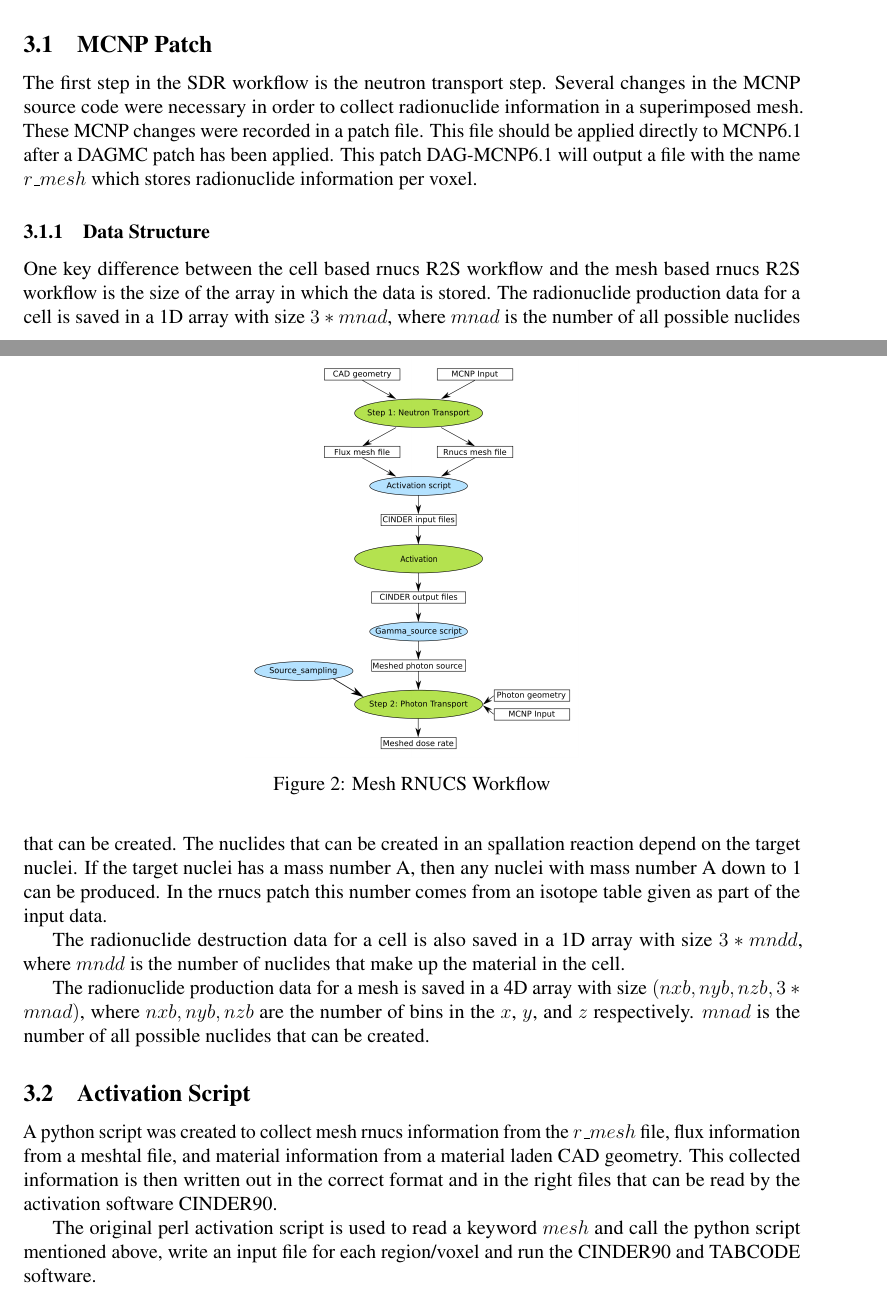
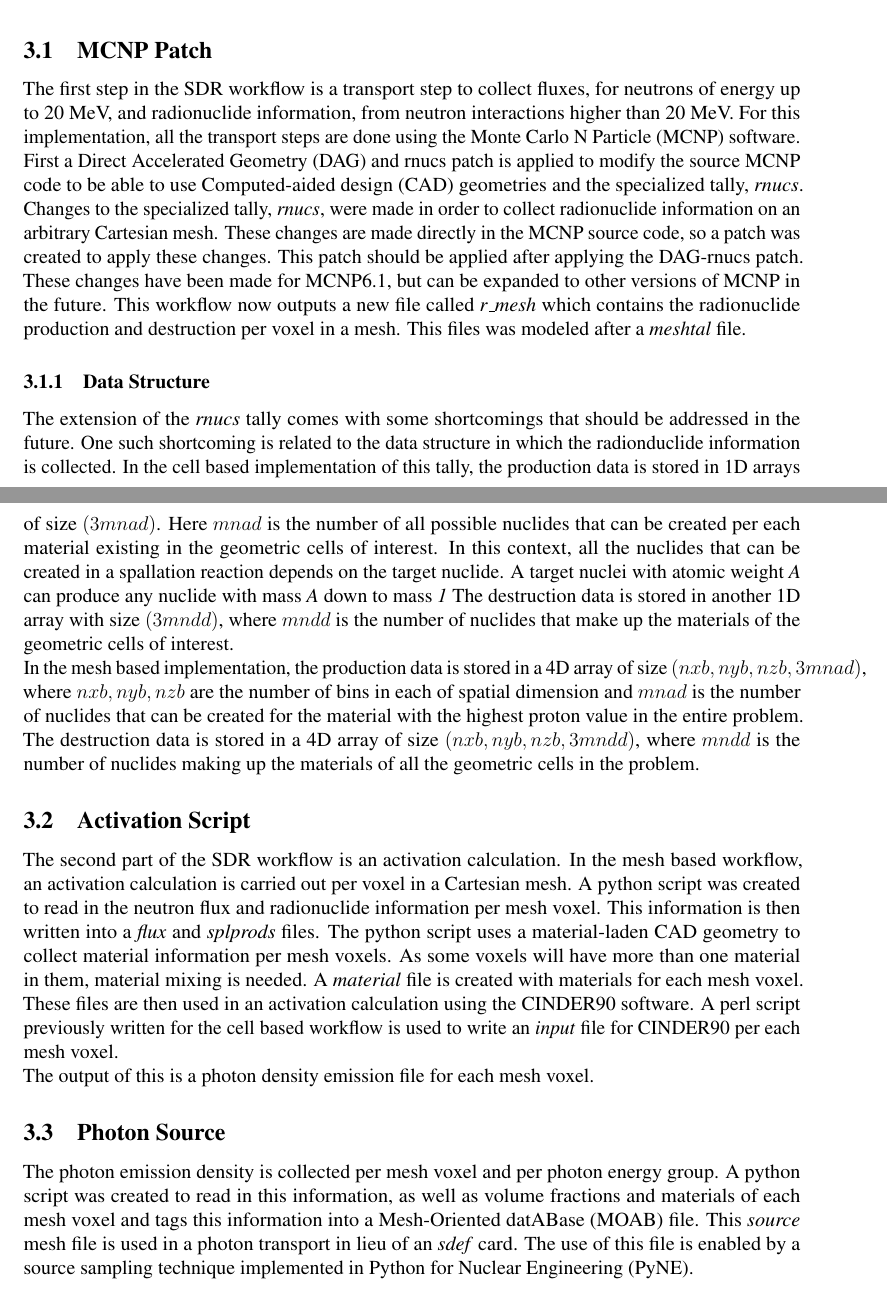
Before and after one commit to ngranda/rnucs_report, a LaTeX document (src/mesh_rnucs_progress.tex, which reads src/defs.tex, src/software.tex): two parts of pages 10 and 11 of 32 before the commit and two parts of pages 12 and 13 of 34 after it, joined at a grey line, cut so that both start at the same text. Compiled offline with pdfLaTeX.

Commit message:
draft of the software development

```diff
--- a/src/defs.tex
+++ b/src/defs.tex
@@ -19,3 +19,5 @@
 \newacronym{cdf}{CDF}{cumulative distribution function}
 \newacronym{fom}{FOM}{figure of merit}
 \newacronym{dag}{DAG}{Direct Accelerated Geometry}
+\newacronym{cad}{CAD}{Computed-aided design}
+\newacronym{moab}{MOAB}{Mesh-Oriented datABase}
--- a/src/software.tex
+++ b/src/software.tex
@@ -11,6 +1,0 @@ with spatial discretization. The workflow can be seen in Figure
-\begin{figure}[ht]
-\begin{centering}
-\includegraphics[scale=0.4]{../figs/rnucs_mesh.png}
-\caption{Mesh RNUCS Workflow}
-\label{mesh_rnucs}
-\end{centering}
@@ -19,41 +29,61 @@ with spatial discretization. The workflow can be seen in Figure
 \subsection{MCNP Patch}
-The first step in the SDR  workflow is the neutron transport step.
-Several changes in the MCNP source code were necessary in order to
-collect radionuclide information in a superimposed mesh.
-These MCNP changes were recorded in a patch file. This file should be applied
-directly to MCNP6.1 after a DAGMC patch has been applied.
-This patch DAG-MCNP6.1 will output a file with the name $r\_mesh$ which stores
-radionuclide information per voxel.
+The first step in the \gls{sdr} workflow is a transport step to collect
+fluxes, for neutrons of energy up to 20 MeV, and radionuclide information, from
+neutron interactions higher than 20 MeV. For this implementation, all the
+transport steps are done using the \gls{mcnp} software.\\
+First a \gls{dag} and rnucs patch is applied to modify the source \gls{mcnp}
+code to be able to use \gls{cad} geometries and the specialized tally,
+\textit{rnucs}. Changes to the specialized tally, \textit{rnucs}, were made in
+order to collect radionuclide information on an arbitrary Cartesian mesh. These
+changes are made directly in the \gls{mcnp} source code, so a patch was created
+to apply these changes. This patch should be applied after applying the
+\gls{dag}-rnucs patch. These changes have been made for \gls{mcnp}6.1, but can
+be expanded to other versions of \gls{mcnp} in the future.
+This workflow now outputs a new file called \textit{r\_mesh} which contains the
+radionuclide production and destruction per voxel in a mesh. This files was
+modeled after a \textit{meshtal} file.
+%
 \subsubsection{Data Structure}
-One key difference between the cell based rnucs R2S workflow and the mesh based
-rnucs R2S workflow is the size of the array in which the data is stored.
-The radionuclide production data for a cell is saved in a 1D array with
-size $3*mnad$, where $mnad$ is the number of all possible nuclides
-that can be created.
-The nuclides that can be created in an spallation reaction
-depend on the target nuclei. If the target nuclei has a mass
-number A, then any nuclei with mass number A down to 1 can be
-produced. In the rnucs patch this number comes from an isotope table
-given as part of the input data.
-
-The radionuclide destruction data for a cell is also saved in a 1D array
-with size $3*mndd$, where $mndd$ is the number of nuclides that make up
-the material in the cell.
-
-The radionuclide production data for a mesh is saved in a 4D array
-with size $(nxb, nyb,nzb, 3*mnad)$, where $nxb, nyb, nzb$ are the
-number of bins in the $x$, $y$, and $z$ respectively. $mnad$ is the
-number of all possible nuclides that can be created.
-
+The extension of the \textit{rnucs} tally comes  with some shortcomings that
+should be addressed in the future. One such shortcoming is related to the data
+structure in which the radionduclide information is collected. In the cell
+based implementation of this tally, the production data is stored in 1D arrays
+of size $(3mnad)$. Here $mnad$ is the number of all possible nuclides that can
+be created per each material existing in the geometric cells of interest. In
+this context, all the nuclides that can be created in a spallation reaction
+depends on the target nuclide. A target nuclei with atomic weight \emph{A}
+can produce any nuclide with mass \emph{A} down to mass \emph{1}
+The destruction data is stored in another 1D array with size $(3mndd)$, where
+$mndd$ is the number of nuclides that make up the materials of the geometric
+cells of interest.\\
+In the mesh based implementation, the production data is stored in a 4D array
+of size $(nxb,nyb,nzb,3mnad)$, where $nxb, nyb, nzb$ are the number of bins in
+each of spatial dimension and $mnad$ is the number of nuclides that can be
+created for the material with the highest proton value in the entire problem.
+The destruction data is stored in a 4D array of size $(nxb,nyb,nzb,3mndd)$,
+where $mndd$ is the number of nuclides making up the materials of all the
+geometric cells in the problem.
+%
 \subsection{Activation Script}
-A python script was created to collect mesh rnucs information from the $r\_mesh$
-file, flux information from a meshtal file, and material information from a
-material laden CAD geometry. This collected information is then written out
-in the correct format and in the right files that can be read by the activation
-software CINDER90.
-
-The original perl activation script is used to read a keyword $mesh$ and call the
-python script mentioned above, write an input file for each region/voxel and run
-the CINDER90 and TABCODE software.
-
+The second part of the \gls{sdr} workflow is an activation calculation. In the
+mesh based workflow, an activation calculation is carried out per voxel in a
+Cartesian mesh.
+A python script was created to read in the neutron flux and radionuclide
+information per mesh voxel. This information is then written into a \emph{flux}
+and \emph{splprods} files. The python script uses a material-laden
+\gls{cad} geometry to collect material information per mesh voxels. As some
+voxels will have more than one material in them, material mixing is needed. A
+\emph{material} file is created with materials for each mesh voxel.
+These files are then used in an activation calculation using the CINDER90
+software. A perl script previously written for the cell based workflow is used
+to write an \emph{input} file for CINDER90 per each mesh voxel.\\
+The output of this is a photon density emission file for each mesh voxel.
+\subsection{Photon Source}
+The photon emission density is collected per mesh voxel and per photon energy
+group. A python script was created to read in this information, as well as
+volume fractions and materials of each mesh voxel and tags this information
+into a \gls{moab} file.
+This \emph{source} mesh file is used in a photon transport in lieu of an
+\emph{sdef} card. The use of this file is enabled by a source sampling
+technique implemented in \gls{pyne}.
 \newpage
```
Also changed, not shown: src/software.tex (36 more changed lines).
